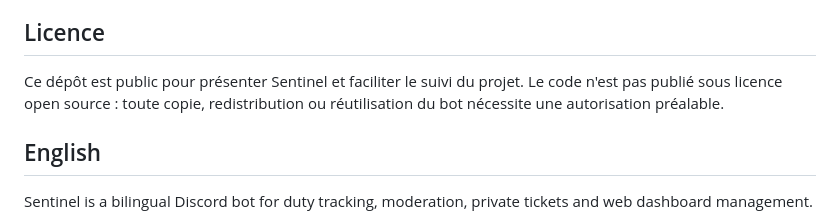
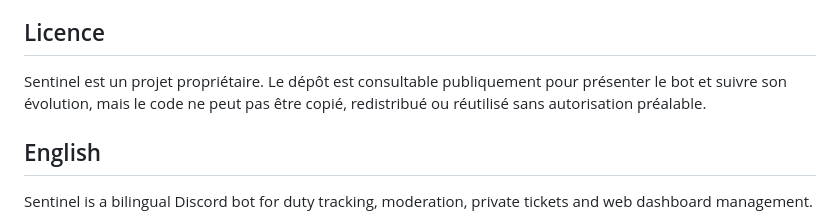
Before and after one commit to phileaszer/bot-service-discord, a Markdown page: README.md, the part around the change. Drawn GitHub-style.

Commit message:
Ameliore la mention de licence

```diff
--- a/README.md
+++ b/README.md
@@ -101,7 +101,7 @@ Les informations d'exploitation du bot restent privées. Les fichiers `.env`, ba
 
 ## Licence
 
-Ce dépôt est public pour présenter Sentinel et faciliter le suivi du projet. Le code n'est pas publié sous licence open source : toute copie, redistribution ou réutilisation du bot nécessite une autorisation préalable.
+Sentinel est un projet propriétaire. Le dépôt est consultable publiquement pour présenter le bot et suivre son évolution, mais le code ne peut pas être copié, redistribué ou réutilisé sans autorisation préalable.
 
 ## English
 
```
